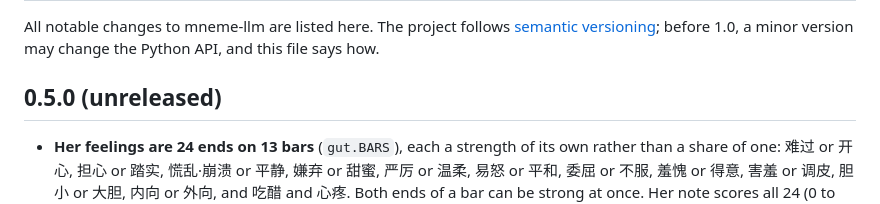
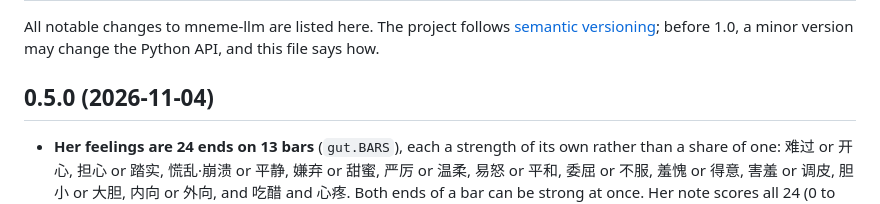
Before and after one commit to RustColeone/mneme-llm, a Markdown page: CHANGELOG.md, the part around the change. Rendered like a GitHub page.

Commit message:
Release 0.5.0: she grows up, a table for each person, 24 feelings scored in every note, locks and dials by hand, the tuner

```diff
--- a/CHANGELOG.md
+++ b/CHANGELOG.md
@@ -3,7 +3,7 @@
 All notable changes to mneme-llm are listed here. The project follows [semantic versioning](https://semver.org);
 before 1.0, a minor version may change the Python API, and this file says how.
 
-## 0.5.0 (unreleased)
+## 0.5.0 (2026-11-04)
 
 - **Her feelings are 24 ends on 13 bars** (`gut.BARS`), each a strength of its own rather than a share of one: 难过 or
   开心, 担心 or 踏实, 慌乱·崩溃 or 平静, 嫌弃 or 甜蜜, 严厉 or 温柔, 易怒 or 平和, 委屈 or 不服, 羞愧 or 得意, 害羞 or 调皮, 胆小 or
```
